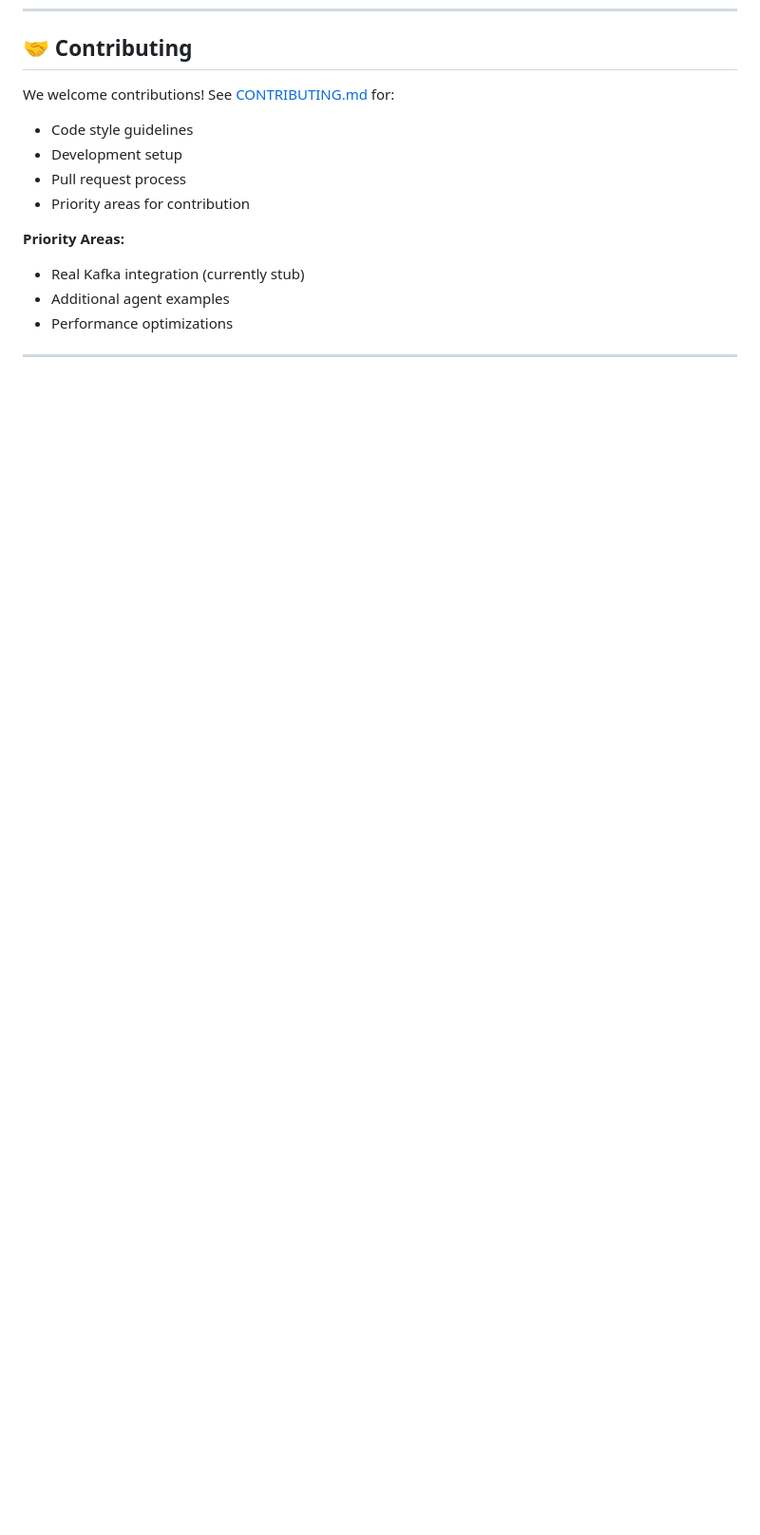
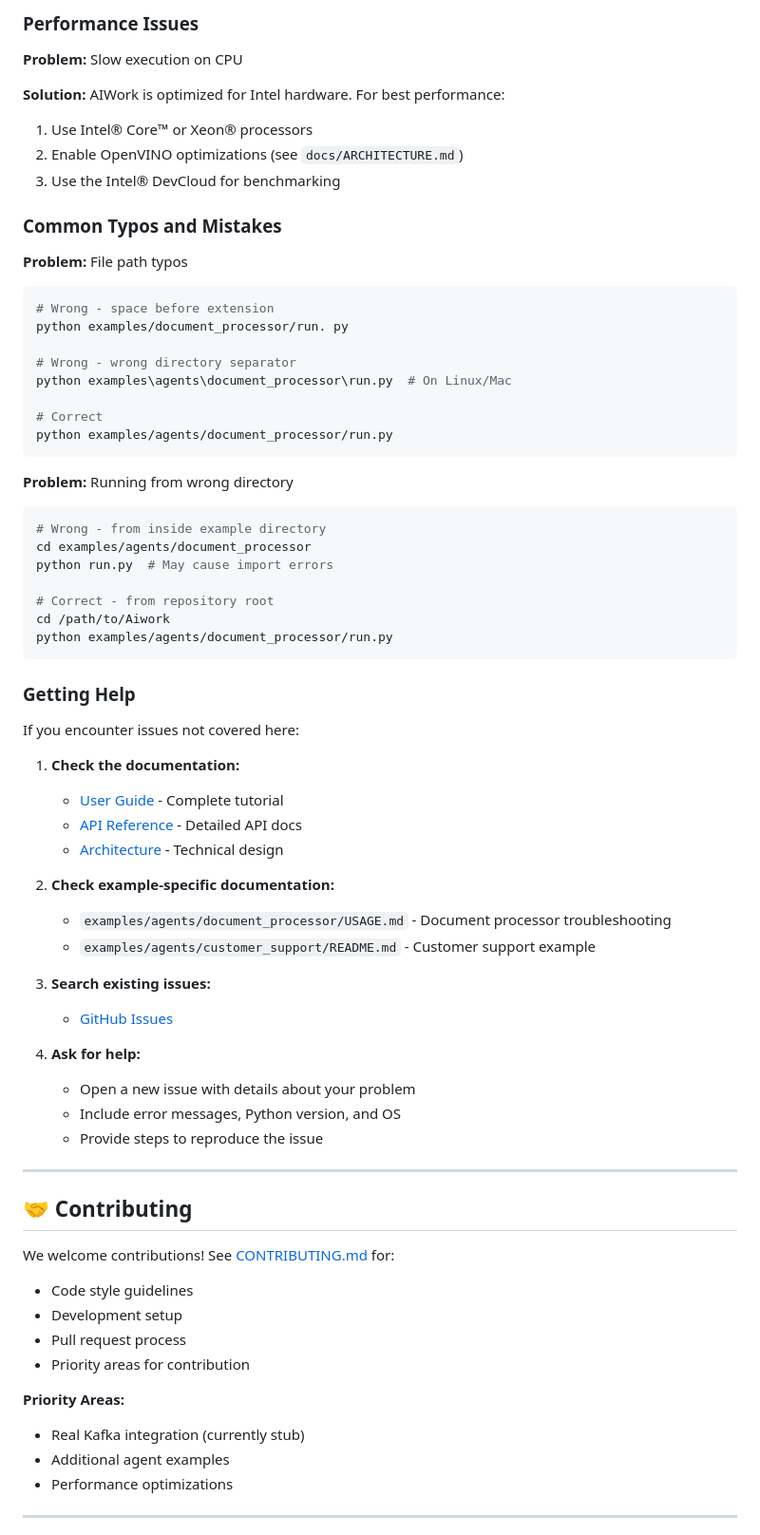
Before and after one commit to JayeshCC/Aiwork, a Markdown page: README.md, the part around one of its changes. Shown at 95% size. Rendered like a GitHub page; blank space fills up the shorter version.

Commit message:
Add comprehensive documentation for document processor example
Co-authored-by: JayeshCC <92138651+JayeshCC@users.noreply.github.com>

````diff
--- a/README.md
+++ b/README.md
@@ -311,3 +393,60 @@ pytest tests/test_integrations.py  # Integration tests
+### Performance Issues
+
+**Problem:** Slow execution on CPU
+
+**Solution:** AIWork is optimized for Intel hardware. For best performance:
+1. Use Intel® Core™ or Xeon® processors
+2. Enable OpenVINO optimizations (see `docs/ARCHITECTURE.md`)
+3. Use the Intel® DevCloud for benchmarking
+
+### Common Typos and Mistakes
+
+**Problem:** File path typos
+```bash
+# Wrong - space before extension
+python examples/document_processor/run. py
+
+# Wrong - wrong directory separator
+python examples\agents\document_processor\run.py  # On Linux/Mac
+
+# Correct
+python examples/agents/document_processor/run.py
+```
+
+**Problem:** Running from wrong directory
+```bash
+# Wrong - from inside example directory
+cd examples/agents/document_processor
+python run.py  # May cause import errors
+
+# Correct - from repository root
+cd /path/to/Aiwork
+python examples/agents/document_processor/run.py
+```
+
+### Getting Help
+
+If you encounter issues not covered here:
+
+1. **Check the documentation:**
+   - [User Guide](docs/USER_GUIDE.md) - Complete tutorial
+   - [API Reference](docs/API_REFERENCE.md) - Detailed API docs
+   - [Architecture](docs/ARCHITECTURE.md) - Technical design
+
+2. **Check example-specific documentation:**
+   - `examples/agents/document_processor/USAGE.md` - Document processor troubleshooting
+   - `examples/agents/customer_support/README.md` - Customer support example
+
+3. **Search existing issues:**
+   - [GitHub Issues](https://github.com/JayeshCC/Aiwork/issues)
+
+4. **Ask for help:**
+   - Open a new issue with details about your problem
+   - Include error messages, Python version, and OS
+   - Provide steps to reproduce the issue
+
+---
+
 ## 🤝 Contributing
 
 We welcome contributions! See [CONTRIBUTING.md](CONTRIBUTING.md) for:
````
Also changed, not shown: other parts of README.md (+82 -0 lines), 1 other file.
